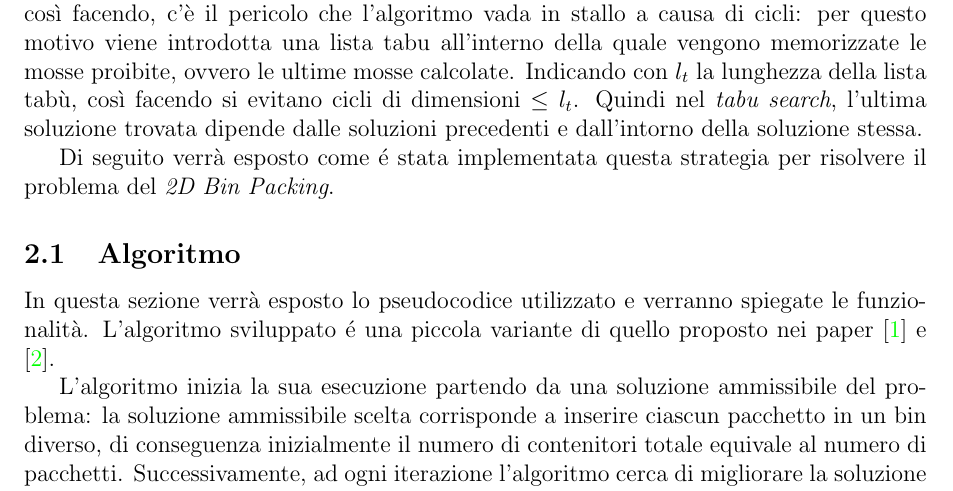
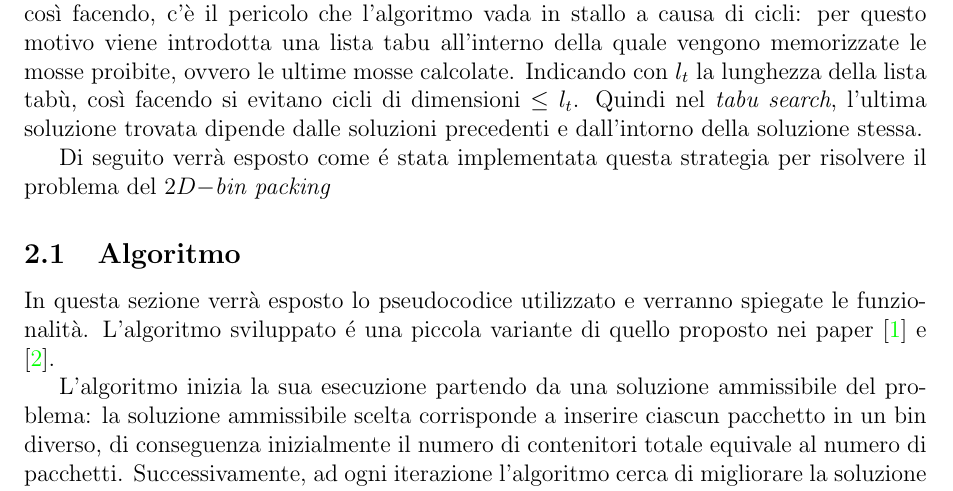
Before and after one commit to montaRiahi/iaproject-2dbpp, a LaTeX document (iaproject-2dbpp/relazione/ProgettoIA - 2DBPP.tex, which reads iaproject-2dbpp/relazione/section/tabu.tex): part of page 4 of 13, cut so that both start at the same text. Compiled offline with pdfLaTeX.

Commit message:
update relazione

```diff
--- a/iaproject-2dbpp/relazione/section/tabu.tex
+++ b/iaproject-2dbpp/relazione/section/tabu.tex
@@ -1,6 +1,6 @@
 Il \textit{Tabu search} é un algoritmo meta euristico di ricerca locale. La differenza principale rispetto all'algoritmo genetico é che, durante la sua esecuzione, tiene traccia delle soluzioni calcolate e non solo dell'ultima trovata. Da questo si può intuire come la memoria e la sua gestione giochi un ruolo chiave in questo tipo di approccio. Ad ogni iterazione, l'algoritmo cerca di trovare la soluzione più conveniente, anche se questa é una mossa peggiorativa rispetto all'ultima soluzione trovata. Il motivo per la quale si accettano soluzioni peggiori è per evitare che l'algorimo si soffermi in un ottimo locale; tuttavia, così facendo, c'è il pericolo che l'algoritmo vada in stallo a causa di cicli: per questo motivo viene introdotta una lista tabu all'interno della quale vengono memorizzate le mosse proibite, ovvero le ultime mosse calcolate. Indicando con $l_t$ la lunghezza della lista tabù, così facendo si evitano cicli di dimensioni $\le l_t$. Quindi nel \textit{tabu search}, l'ultima soluzione trovata dipende dalle soluzioni precedenti e dall'intorno della soluzione stessa.
 
-Di seguito verrà esposto come é stata implementata questa strategia per risolvere il problema del \textit{2D Bin Packing}.
+Di seguito verrà esposto come é stata implementata questa strategia per risolvere il problema del \ddbp
 
 \subsection{Algoritmo}
 In questa sezione verrà esposto lo pseudocodice utilizzato e verranno spiegate le funzionalità. L'algoritmo sviluppato é una piccola variante di quello proposto nei paper \cite{lmvTabu} e \cite{lmvTspack}.
```
